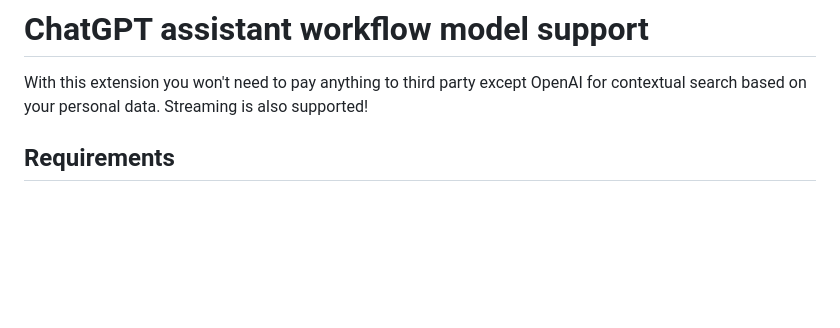
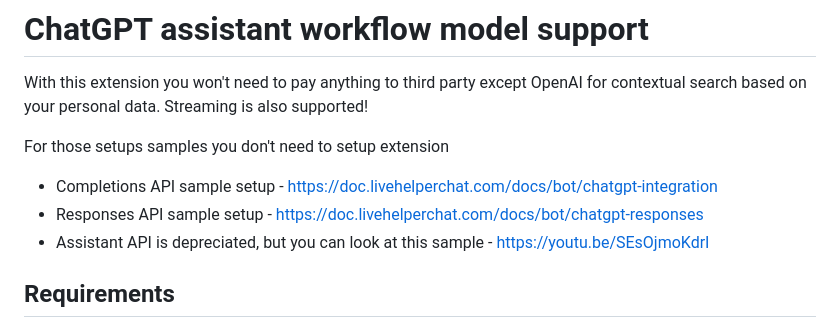
Before and after one commit to LiveHelperChat/chatGPT, a Markdown page: README.md, the part around the change. Rendered like a GitHub page; blank space fills up the shorter version.

```diff
--- a/README.md
+++ b/README.md
@@ -1,6 +1,12 @@
 # ChatGPT assistant workflow model support
 
 With this extension you won't need to pay anything to third party except OpenAI for contextual search based on your personal data. Streaming is also supported!
+
+For those setups samples you don't need to setup extension
+
+* Completions API sample setup - https://doc.livehelperchat.com/docs/bot/chatgpt-integration
+* Responses API sample setup - https://doc.livehelperchat.com/docs/bot/chatgpt-responses
+* Assistant API is depreciated, but you can look at this sample - https://youtu.be/SEsOjmoKdrI
 
 ## Requirements
 
```
